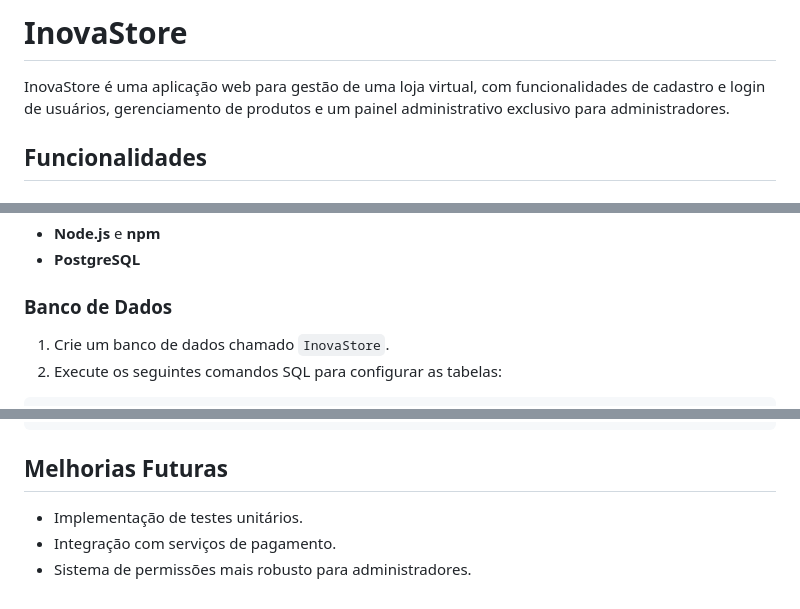
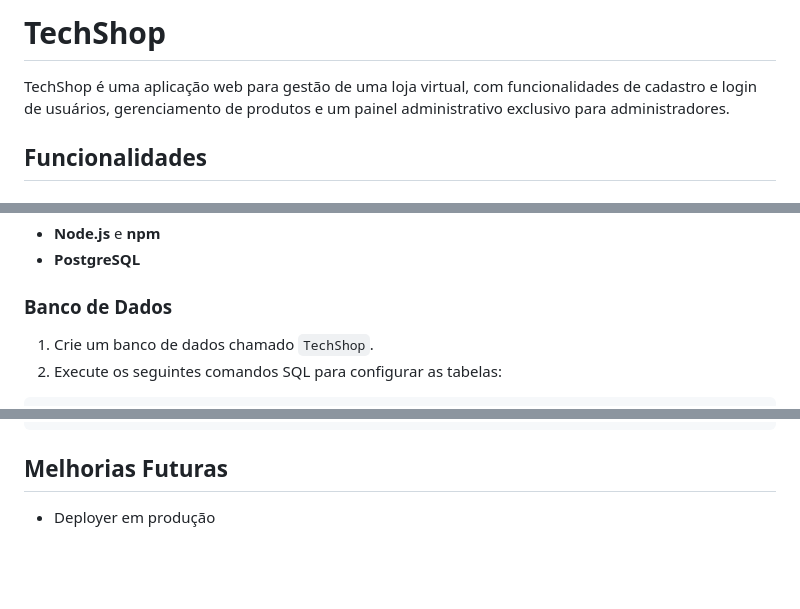
Before and after one commit to Hendrwey/TechShop, a Markdown page: README.md, 3 parts joined by grey strips. Drawn GitHub-style; blank space fills up the shorter version.

Commit message:
Alterado o nome do projeto para TechShop

````diff
--- a/README.md
+++ b/README.md
@@ -1,6 +1,6 @@
-# InovaStore
+# TechShop
 
-InovaStore é uma aplicação web para gestão de uma loja virtual, com funcionalidades de cadastro e login de usuários, gerenciamento de produtos e um painel administrativo exclusivo para administradores.
+TechShop é uma aplicação web para gestão de uma loja virtual, com funcionalidades de cadastro e login de usuários, gerenciamento de produtos e um painel administrativo exclusivo para administradores.
 
 ## Funcionalidades
 
@@ -57,7 +57,7 @@ Certifique-se de ter o seguinte instalado:
 - **PostgreSQL**
 
 ### Banco de Dados
-1. Crie um banco de dados chamado `InovaStore`.
+1. Crie um banco de dados chamado `TechShop`.
 2. Execute os seguintes comandos SQL para configurar as tabelas:
 
 ```sql
@@ -104,6 +104,4 @@ node generate-hashed-password.js
 ```
 
 ## Melhorias Futuras
-- Implementação de testes unitários.
-- Integração com serviços de pagamento.
-- Sistema de permissões mais robusto para administradores.
+- Deployer em produção
````
Also changed, not shown: other parts of README.md (+1 -1 lines).
